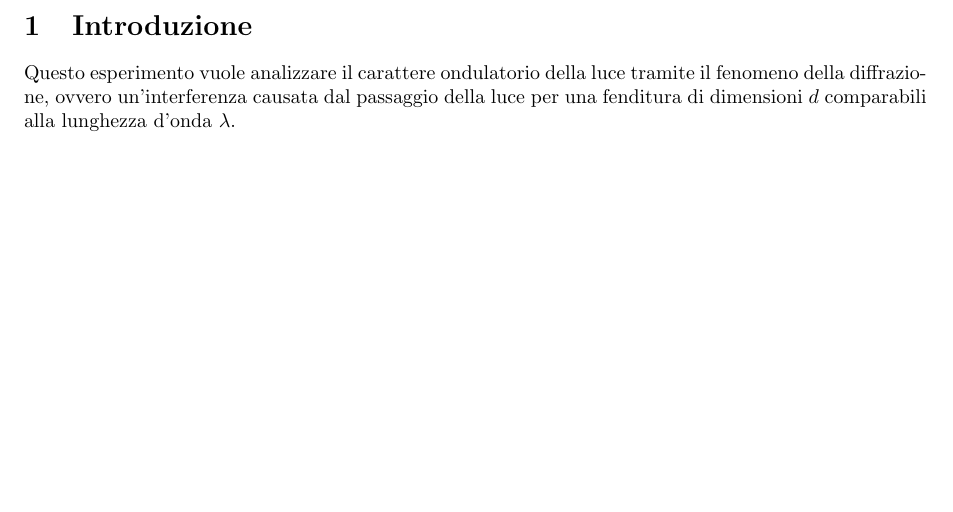
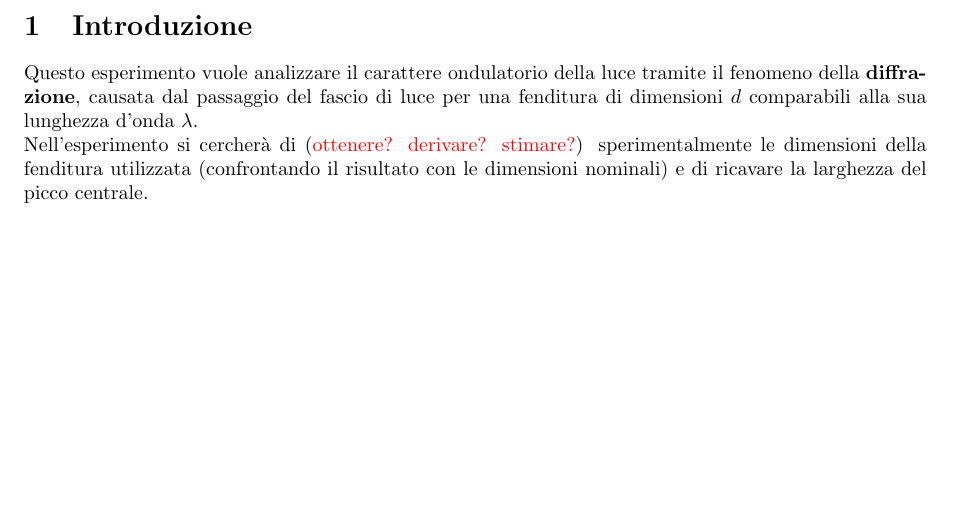
Before and after one commit to Vayxen/Lab2-Ottica-1, a LaTeX document (document/sections/introduzione.tex): part of the page, cut so that both start at the same text. Compiled offline with pdfLaTeX.

Commit message:
add short introduction + materials, to expand

```diff
--- a/document/sections/introduzione.tex
+++ b/document/sections/introduzione.tex
@@ -5,6 +5,18 @@
 
 \section{Introduzione}
 
-Questo esperimento vuole analizzare il carattere ondulatorio della luce tramite il fenomeno della diffrazione, ovvero un'interferenza causata dal passaggio della luce per una fenditura di dimensioni $d$ comparabili alla lunghezza d'onda $\lambda$.
+Questo esperimento vuole analizzare il carattere ondulatorio della luce tramite il fenomeno della \textbf{diffrazione}, causata dal passaggio del fascio di luce per una fenditura di dimensioni $d$ comparabili alla sua lunghezza d'onda $\lambda$.
+
+%\noindent Le leggi che esprimono la larghezza $a$ della fenditura, l'intensità $I$ in funzione della distanza dal picco centrale $y_0$ e la sua larghezza sulla figura di interferenza, sono indicate qui di seguito insieme alla spiegazione di ciascun parametro:
+
+% \begin{align}
+%     a &= \frac{m\lambda d}{y_m} \\
+%     I(\theta) &= I_{0} \; \text{sinc}^{2}\left(\frac{\pi a \sin{\theta}}{\lambda}\right) \\
+%     %!rimpiazza questo commento con l'equazione
+% \end{align}
+
+\noindent Nell'esperimento si cercherà di ({\color{red}ottenere? derivare? stimare?}) sperimentalmente le dimensioni della fenditura utilizzata (confrontando il risultato con le dimensioni nominali) e di ricavare la larghezza del picco centrale. %mi manca qualcosa penso
+
+
 
 \end{document}
```
